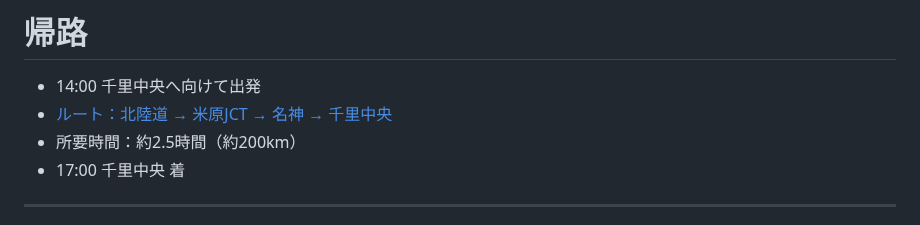
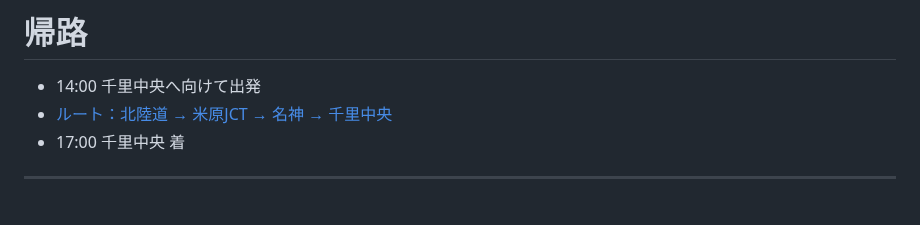
Before and after one commit to sainoky/travel, a Markdown page: 202605/day2.md, the part around the change. Rendered like a GitHub page.

```diff
--- a/202605/day2.md
+++ b/202605/day2.md
@@ -42,7 +42,6 @@
 
 - 14:00 千里中央へ向けて出発
 - [ルート：北陸道 → 米原JCT → 名神 → 千里中央](https://maps.app.goo.gl/wHZ7v6WP55jq7frW9)
-- 所要時間：約2.5時間（約200km）
 - 17:00 千里中央 着
 
 ---
```
Also changed, not shown: 202605/day1.md (+5 -5 lines), 202605/assets/eldorando-1.png, 202605/assets/eldorando-2.png.
